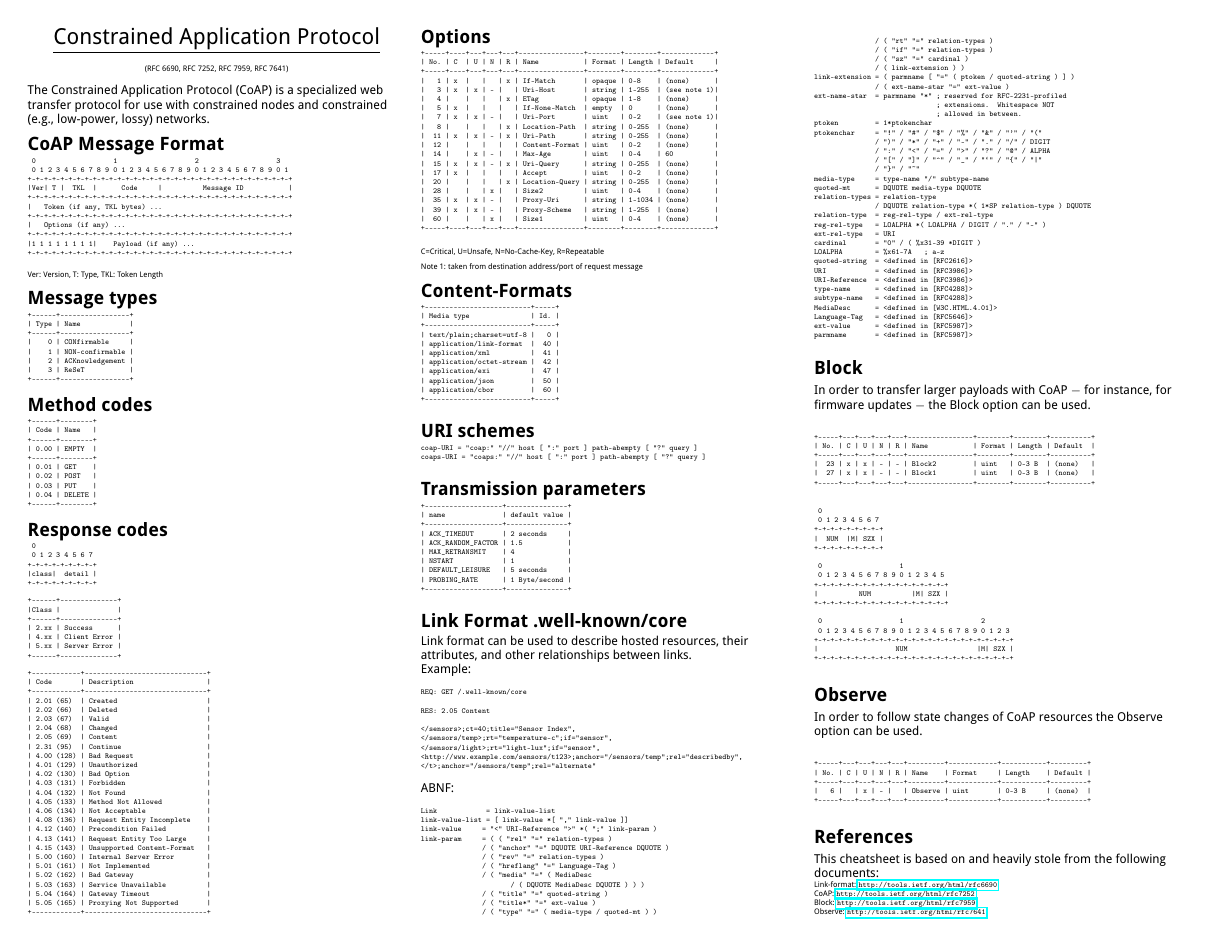
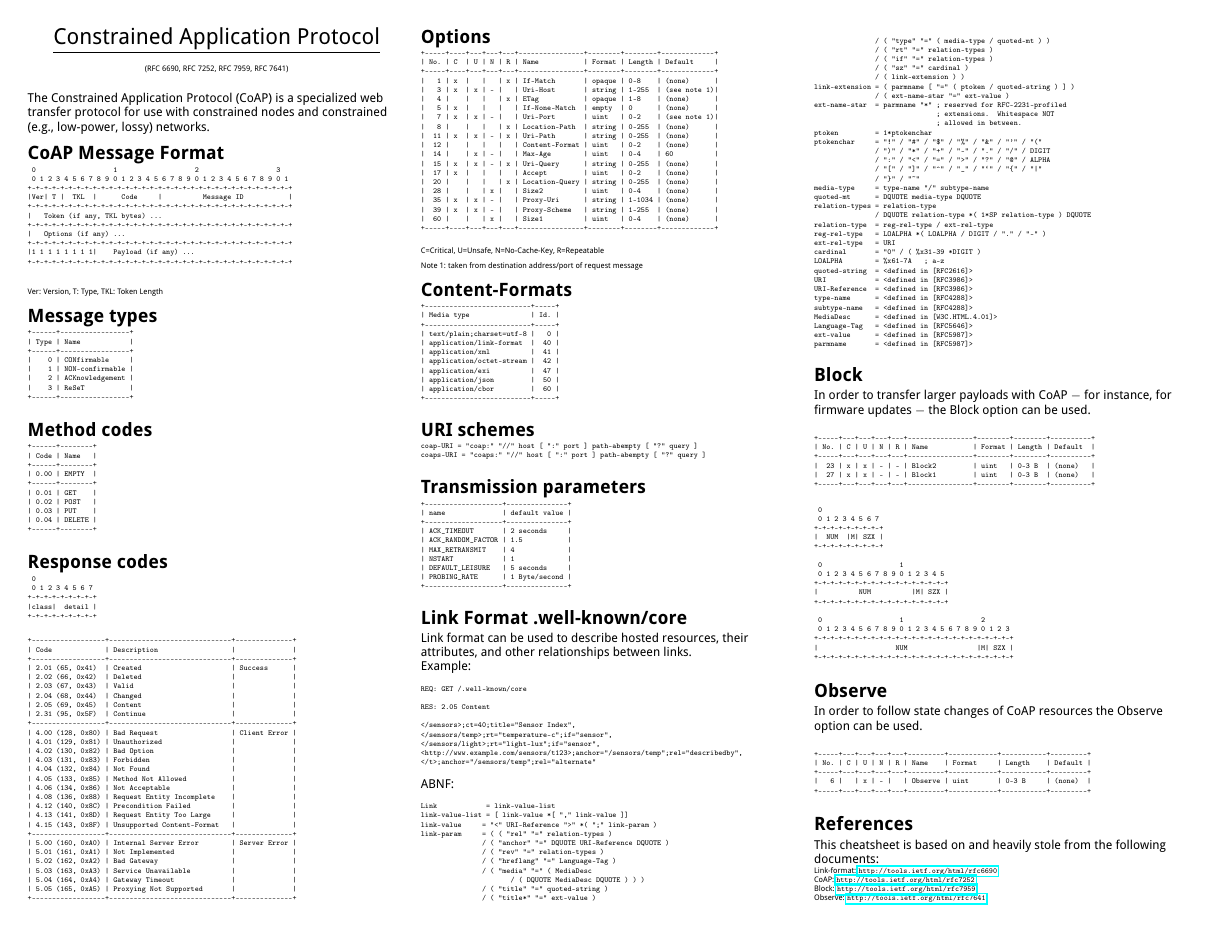
Before and after one commit to markushx/coap-cheatsheet, a LaTeX document (coap-cheatsheet.tex): the whole page. Compiled offline with pdfLaTeX; a LaTeX package or settings file that is missing is left out.

Commit message:
Add hex code for response codes, merge code class table into response code class

```diff
--- a/coap-cheatsheet.tex
+++ b/coap-cheatsheet.tex
@@ -150,45 +150,35 @@ Ver: Version, T: Type, TKL: Token Length
 
 {\tiny
 \begin{verbatim}
-+------+--------------+
-|Class |              |
-+------+--------------+
-| 2.xx | Success      |
-| 4.xx | Client Error |
-| 5.xx | Server Error |
-+------+--------------+
-\end{verbatim}
-}
-
-{\tiny
-\begin{verbatim}
-+------------+------------------------------+
-| Code       | Description                  |
-+------------+------------------------------+
-| 2.01 (65)  | Created                      |
-| 2.02 (66)  | Deleted                      |
-| 2.03 (67)  | Valid                        |
-| 2.04 (68)  | Changed                      |
-| 2.05 (69)  | Content                      |
-| 2.31 (95)  | Continue                     |
-| 4.00 (128) | Bad Request                  |
-| 4.01 (129) | Unauthorized                 |
-| 4.02 (130) | Bad Option                   |
-| 4.03 (131) | Forbidden                    |
-| 4.04 (132) | Not Found                    |
-| 4.05 (133) | Method Not Allowed           |
-| 4.06 (134) | Not Acceptable               |
-| 4.08 (136) | Request Entity Incomplete    |
-| 4.12 (140) | Precondition Failed          |
-| 4.13 (141) | Request Entity Too Large     |
-| 4.15 (143) | Unsupported Content-Format   |
-| 5.00 (160) | Internal Server Error        |
-| 5.01 (161) | Not Implemented              |
-| 5.02 (162) | Bad Gateway                  |
-| 5.03 (163) | Service Unavailable          |
-| 5.04 (164) | Gateway Timeout              |
-| 5.05 (165) | Proxying Not Supported       |
-+------------+------------------------------+
++------------------+------------------------------+--------------+
+| Code             | Description                  |              |
++------------------+------------------------------+--------------+
+| 2.01 (65, 0x41)  | Created                      | Success      |
+| 2.02 (66, 0x42)  | Deleted                      |              |
+| 2.03 (67, 0x43)  | Valid                        |              |
+| 2.04 (68, 0x44)  | Changed                      |              |
+| 2.05 (69, 0x45)  | Content                      |              |
+| 2.31 (95, 0x5F)  | Continue                     |              |
++------------------+------------------------------+--------------+
+| 4.00 (128, 0x80) | Bad Request                  | Client Error |
+| 4.01 (129, 0x81) | Unauthorized                 |              |
+| 4.02 (130, 0x82) | Bad Option                   |              |
+| 4.03 (131, 0x83) | Forbidden                    |              |
+| 4.04 (132, 0x84) | Not Found                    |              |
+| 4.05 (133, 0x85) | Method Not Allowed           |              |
+| 4.06 (134, 0x86) | Not Acceptable               |              |
+| 4.08 (136, 0x88) | Request Entity Incomplete    |              |
+| 4.12 (140, 0x8C) | Precondition Failed          |              |
+| 4.13 (141, 0x8D) | Request Entity Too Large     |              |
+| 4.15 (143, 0x8F) | Unsupported Content-Format   |              |
++------------------+------------------------------+--------------+
+| 5.00 (160, 0xA0) | Internal Server Error        | Server Error |
+| 5.01 (161, 0xA1) | Not Implemented              |              |
+| 5.02 (162, 0xA2) | Bad Gateway                  |              |
+| 5.03 (163, 0xA3) | Service Unavailable          |              |
+| 5.04 (164, 0xA4) | Gateway Timeout              |              |
+| 5.05 (165, 0xA5) | Proxying Not Supported       |              |
++------------------+------------------------------+--------------+
 \end{verbatim}
 }
 
```
